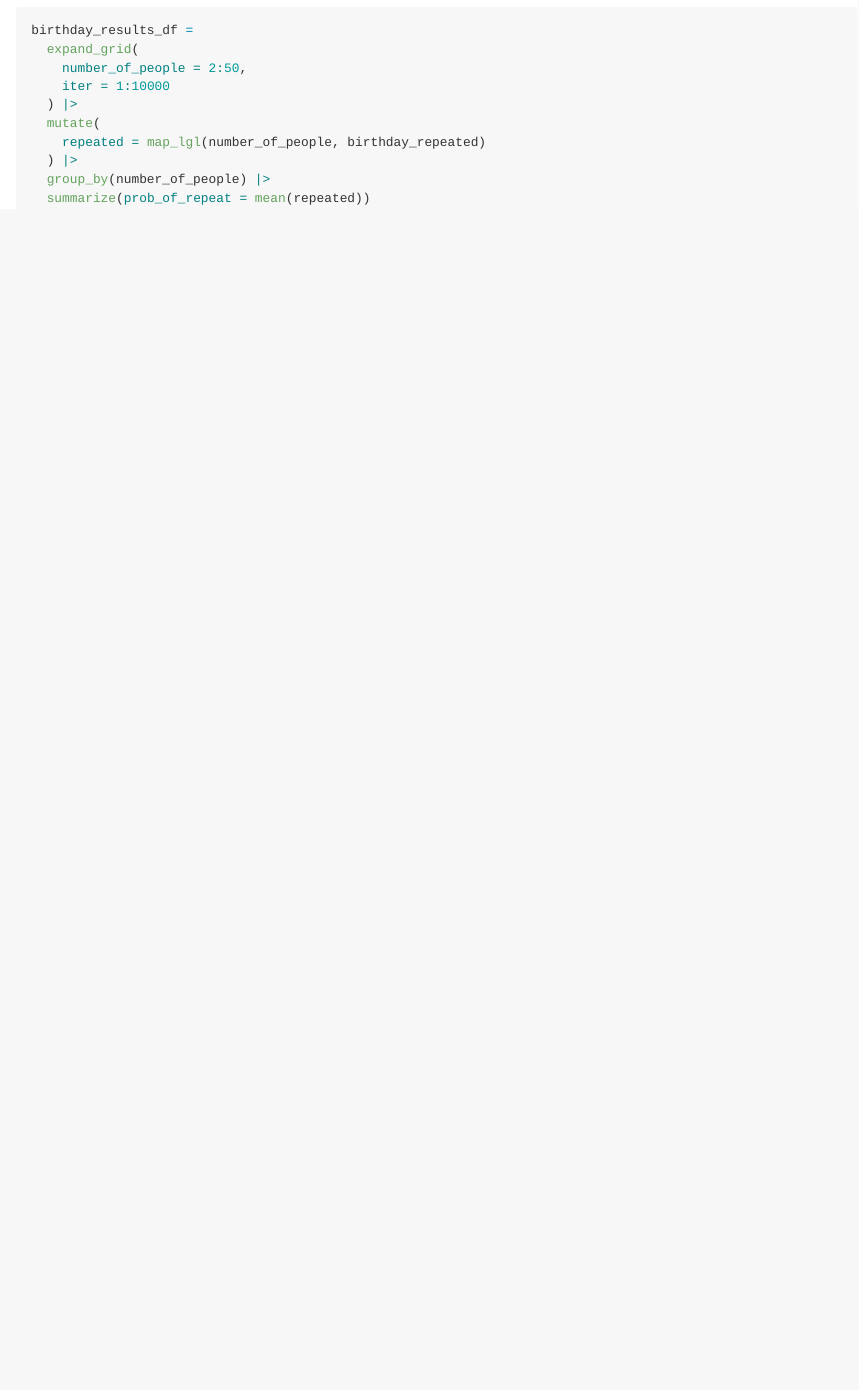
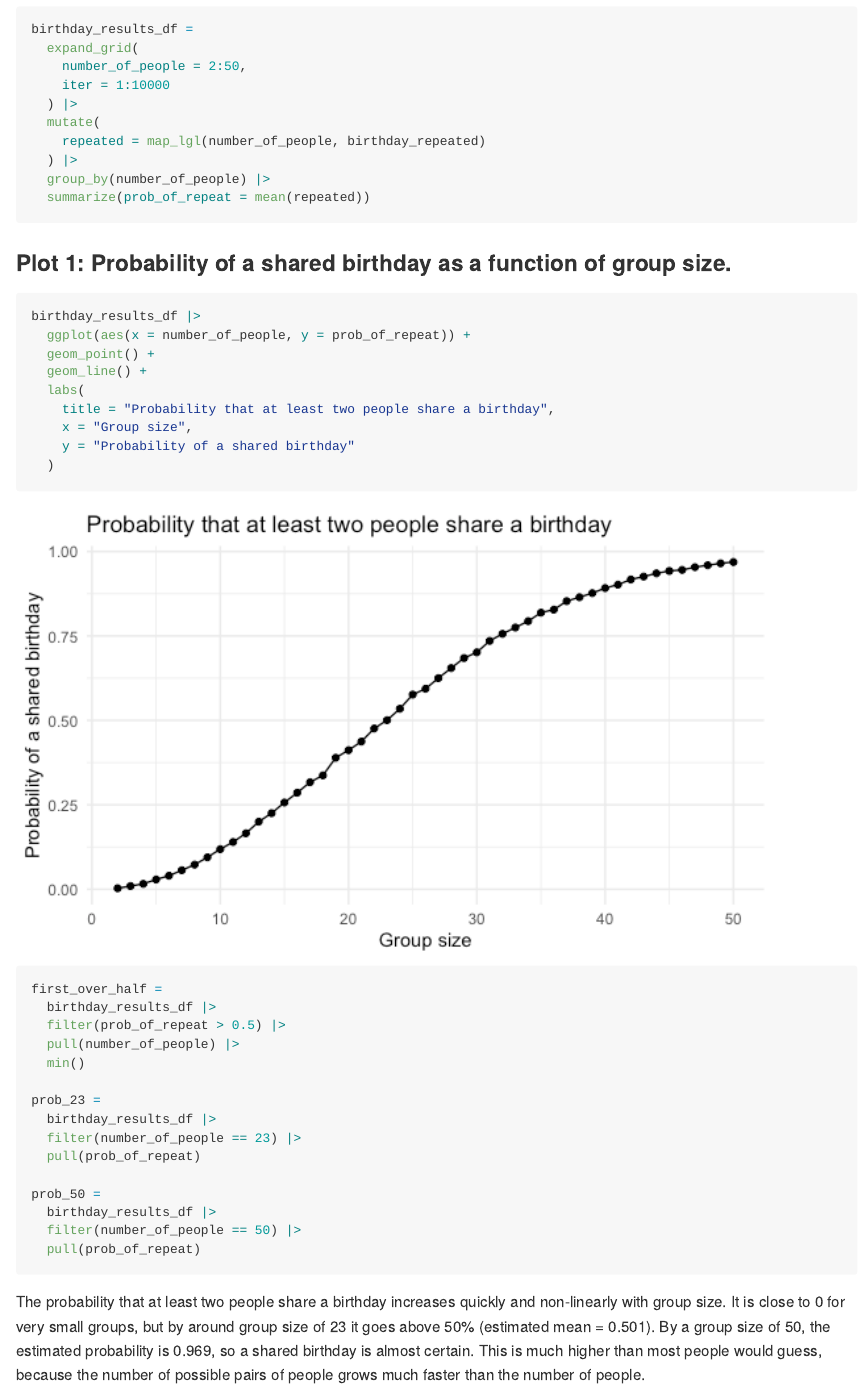
Before and after one commit to adv2123/p8105_hw5_adv2123, an R Markdown document (p8105_hw5_adv2123.Rmd): the page in a window 1100 px wide, from 870 px down before the commit and from 890 px down after it, so that both start at the same text. The pictures show the output file p8105_hw5_adv2123.md that the author committed with the source, drawn offline in the style of GitHub.

Commit message:
Problem 1: plotting probability per group size

````diff
--- a/p8105_hw5_adv2123.Rmd
+++ b/p8105_hw5_adv2123.Rmd
@@ -64,3 +64,37 @@ birthday_results_df =
   group_by(number_of_people) |>
   summarize(prob_of_repeat = mean(repeated))
 ```
+
+### Plot 1: Probability of a shared birthday as a function of group size.
+
+```{r}
+birthday_results_df |>
+  ggplot(aes(x = number_of_people, y = prob_of_repeat)) +
+  geom_point() +
+  geom_line() +
+  labs(
+    title = "Probability that at least two people share a birthday",
+    x = "Group size",
+    y = "Probability of a shared birthday"
+  )
+```
+
+```{r}
+first_over_half =
+  birthday_results_df |>
+  filter(prob_of_repeat > 0.5) |>
+  pull(number_of_people) |>
+  min()
+
+prob_23 =
+  birthday_results_df |>
+  filter(number_of_people == 23) |>
+  pull(prob_of_repeat)
+
+prob_50 =
+  birthday_results_df |>
+  filter(number_of_people == 50) |>
+  pull(prob_of_repeat)
+```
+
+The probability that at least two people share a birthday increases quickly and non-linearly with group size. It is close to 0 for very small groups, but by around group size of `r first_over_half` it goes above 50% (estimated mean = `r round(prob_23, 3)`). By a group size of 50, the estimated probability is `r round(prob_50, 3)`, so a shared birthday is almost certain. This is much higher than most people would guess, because the number of possible pairs of people grows much faster than the number of people.
````
Also changed, not shown: p8105_hw5_adv2123.md, p8105_hw5_adv2123_files/figure-gfm/unnamed-chunk-4-1.png (added).
